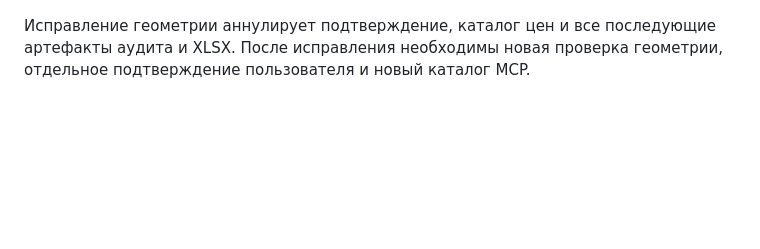
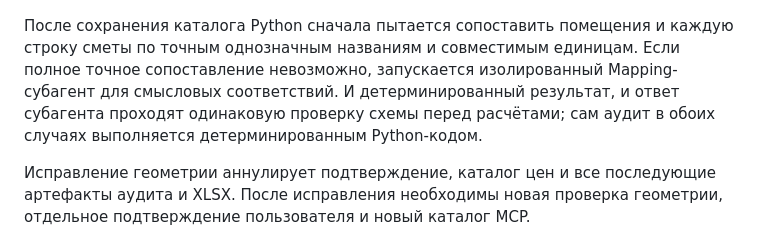
Before and after one commit to MichaelDavislol/construction_audit_mvp, a Markdown page: docs/TECHNICAL.md, the part around one of its changes. GitHub-like rendering; blank space fills up the shorter version.

Commit message:
Document mapping workflow

````diff
--- a/docs/TECHNICAL.md
+++ b/docs/TECHNICAL.md
@@ -104,6 +108,8 @@ flowchart TD
     S --> T[Предложить контрольную XLSX]
     T -->|Явное согласие| U[generate_estimate]
 ```
+
+После сохранения каталога Python сначала пытается сопоставить помещения и каждую строку сметы по точным однозначным названиям и совместимым единицам. Если полное точное сопоставление невозможно, запускается изолированный Mapping-субагент для смысловых соответствий. И детерминированный результат, и ответ субагента проходят одинаковую проверку схемы перед расчётами; сам аудит в обоих случаях выполняется детерминированным Python-кодом.
 
 Исправление геометрии аннулирует подтверждение, каталог цен и все последующие артефакты аудита и XLSX. После исправления необходимы новая проверка геометрии, отдельное подтверждение пользователя и новый каталог MCP.
 
````
Also changed, not shown: other parts of docs/TECHNICAL.md (+6 -2 lines).
